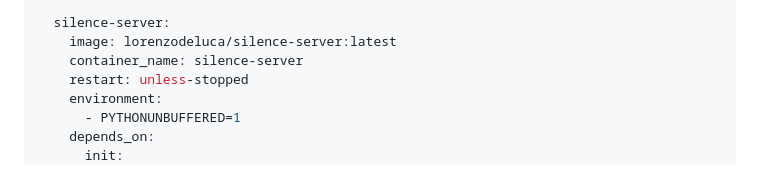
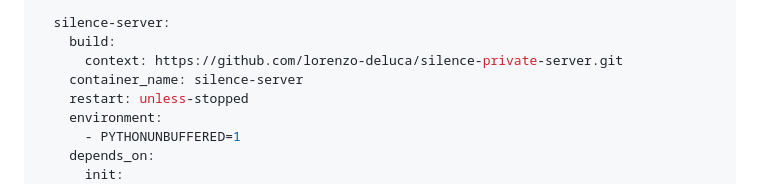
Before and after one commit to Balou866/SilenceDashboard, a Markdown page: README.md, the part around the change. GitHub-like rendering.

```diff
--- a/README.md
+++ b/README.md
@@ -77,7 +77,8 @@ services:
       retries: 5
 
   silence-server:
-    image: lorenzodeluca/silence-server:latest
+    build:
+      context: https://github.com/lorenzo-deluca/silence-private-server.git
     container_name: silence-server
     restart: unless-stopped
     environment:
```
